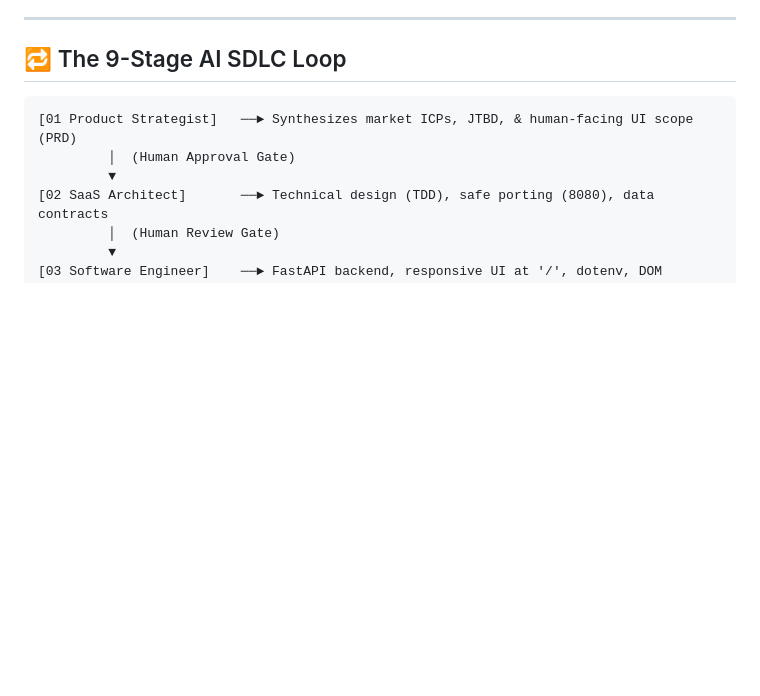
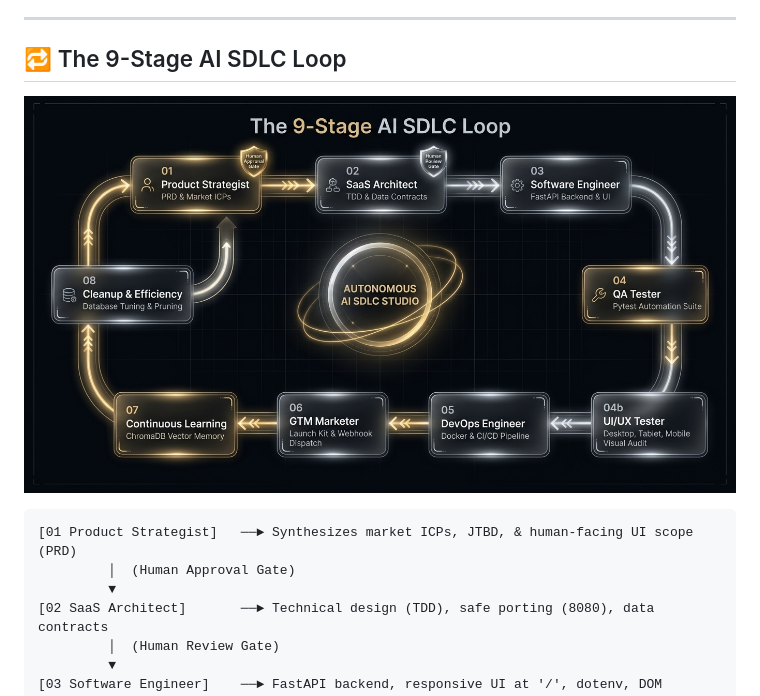
Before and after one commit to N8Space/winelogbooks, a Markdown page: docs/case_studies/autonomous_ai_sdlc_studio.md, the part around the change. Drawn GitHub-style; pictures changed too: static/img/ai_sdlc_loop.jpg (added); blank space fills up the shorter version.

Commit message:
feat: add 9-stage AI SDLC loop architecture diagram to documentation and studio template

````diff
--- a/docs/case_studies/autonomous_ai_sdlc_studio.md
+++ b/docs/case_studies/autonomous_ai_sdlc_studio.md
@@ -13,6 +13,8 @@ To solve this, I architected the **Autonomous AI SDLC Studio**—a disciplined,
 ---
 
 ## 🔁 The 9-Stage AI SDLC Loop
+
+![The 9-Stage AI SDLC Loop](../../static/img/ai_sdlc_loop.jpg)
 
 ```
 [01 Product Strategist]   ──► Synthesizes market ICPs, JTBD, & human-facing UI scope (PRD)
````
Also changed, not shown: 1 other file.
